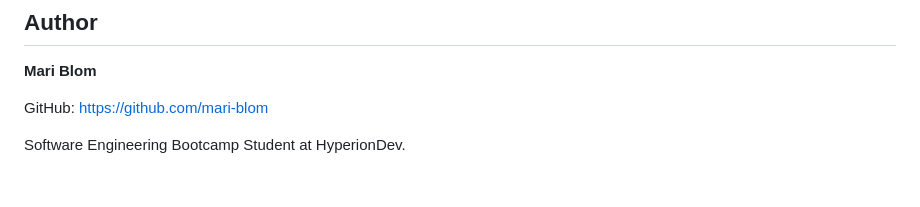
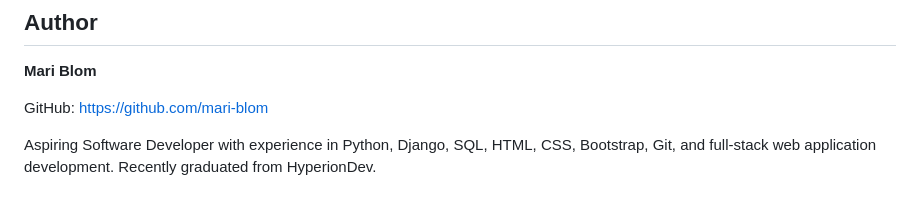
Before and after one commit to mari-blom/Get-Your-Goods-E-commerce-Platform, a Markdown page: README.md, the part around the change. Rendered like a GitHub page.

```diff
--- a/README.md
+++ b/README.md
@@ -231,4 +231,5 @@ This project provided practical experience with:
 
 GitHub: https://github.com/mari-blom
 
-Software Engineering Bootcamp Student at HyperionDev.
+Aspiring Software Developer with experience in Python, Django, SQL, HTML, CSS, Bootstrap, Git, and full-stack web application development.
+Recently graduated from HyperionDev.
```
